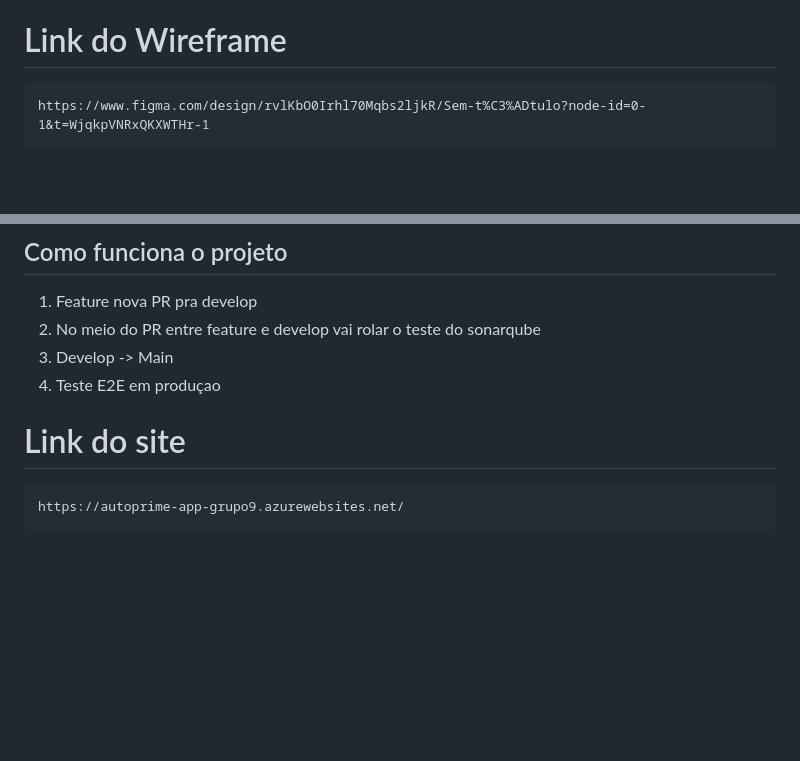
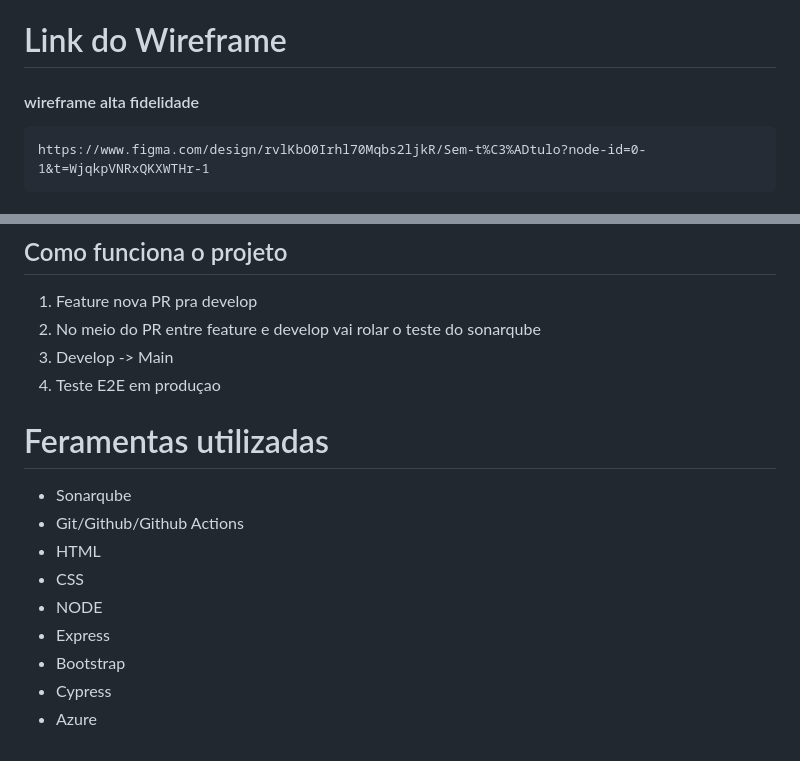
Before and after one commit to GabrielAraujo2079/Projeto-P2_Grupo9, a Markdown page: README.md, 2 parts joined by grey strips. Drawn GitHub-style; blank space fills up the shorter version.

````diff
--- a/README.md
+++ b/README.md
@@ -31,5 +45,7 @@
 
 # Link do Wireframe
+<h4>wireframe alta fidelidade</h4>
+
 ```
 https://www.figma.com/design/rvlKbO0Irhl70Mqbs2ljkR/Sem-t%C3%ADtulo?node-id=0-1&t=WjqkpVNRxQKXWTHr-1
 ```
@@ -48,9 +64,13 @@ https://www.figma.com/design/rvlKbO0Irhl70Mqbs2ljkR/Sem-t%C3%ADtulo?node-id=0-1&
 3. Develop -> Main
 4. Teste E2E em produçao
 
-
-
-# Link do site
-```
-https://autoprime-app-grupo9.azurewebsites.net/
-```
+# Feramentas utilizadas
+- Sonarqube
+- Git/Github/Github Actions
+- HTML
+- CSS
+- NODE
+- Express
+- Bootstrap
+- Cypress
+- Azure
````
Also changed, not shown: other parts of README.md (+28 -14 lines), docs/fluxo-projeto.png (added), 6 other files.
